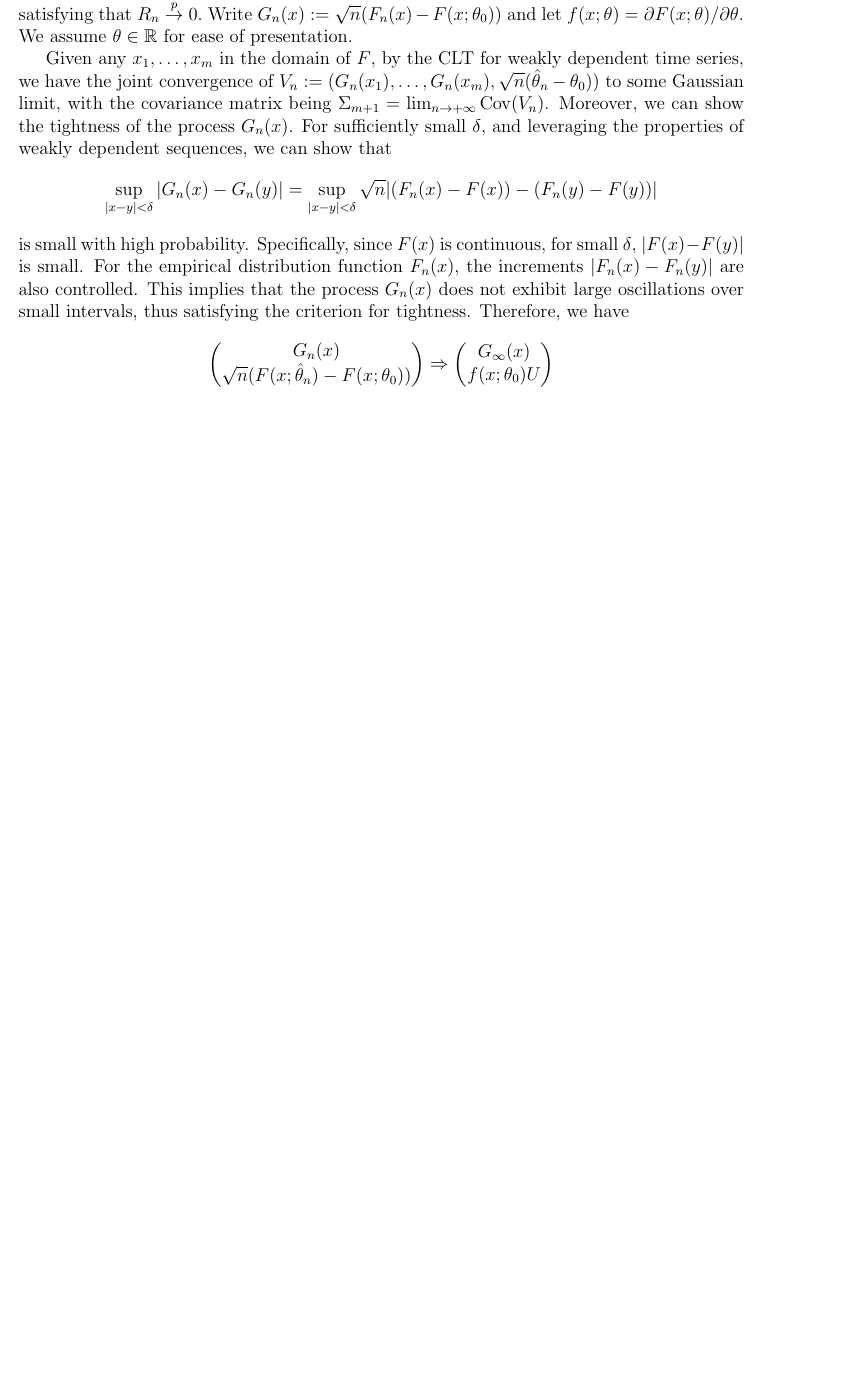
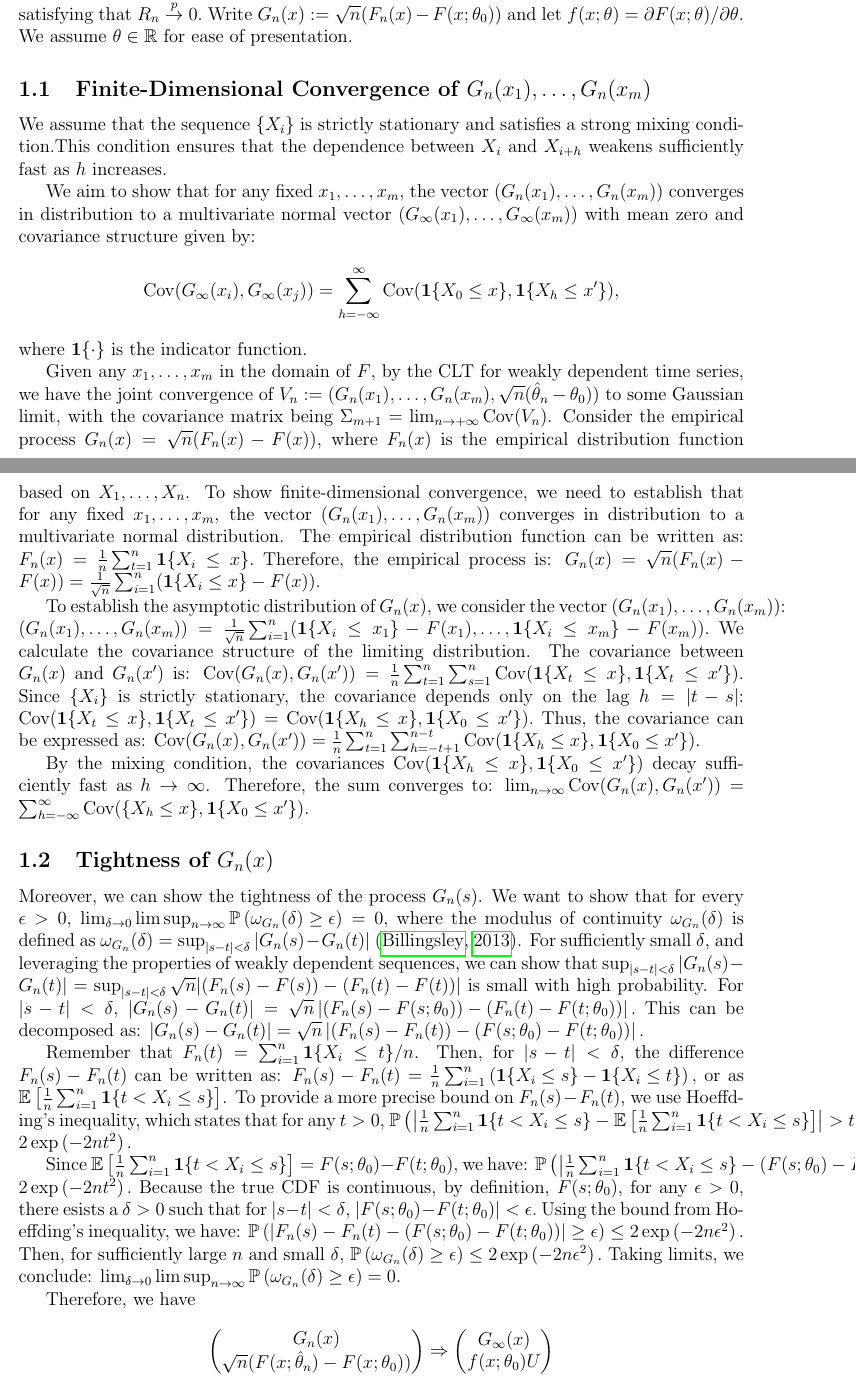
Before and after one commit to mathewchandy03/Bootstrap_KS_Test, a LaTeX document (manuscript/supplement.tex): part of page 1 of 4 before the commit and two parts of pages 1 and 2 of 5 after it, the two joined at a grey line, cut so that both start at the same text, the shorter picture padded with empty space. Compiled offline with pdfLaTeX.

Commit message:
finite dimensional convergence and tightness

```diff
--- a/manuscript/supplement.tex
+++ b/manuscript/supplement.tex
@@ -25,6 +25,7 @@
 \usepackage{rotating}
 \usepackage{xcolor}
 \usepackage{fullpage}
+\usepackage[utf8]{inputenc}
 
 \newcommand{\mc}[1]{\textcolor{blue}{MC: (#1)}}
 
@@ -55,12 +56,76 @@ F(x; \theta_0))$
 and let $f(x;\theta)=\partial F(x;\theta)/\partial \theta$. We assume
 $\theta \in \mathbb{R}$ for ease of presentation.
 
+\subsection{Finite-Dimensional Convergence of $G_n(x_1),\dots,G_n(x_m)$}
+
+We assume that the sequence \(\{X_i\}\) is strictly stationary and satisfies a
+strong mixing condition.This condition ensures that the dependence between
+\(X_i\) and \(X_{i+h}\) weakens sufficiently fast as \(h\) increases.
+
+We aim to show that for any fixed \( x_1, \ldots, x_m \), the vector \( (G_n(x_1), \ldots, G_n(x_m)) \) converges in distribution to a multivariate normal vector \( (G_{\infty}(x_1), \ldots, G_{\infty}(x_m)) \) with mean zero and covariance structure given by:
+\[
+\text{Cov}(G_{\infty}(x_i), G_{\infty}(x_j)) = \sum_{h=-\infty}^{\infty} \text{Cov}(\mathbf{1}\{X_0 \leq x\}, \mathbf{1}\{X_h \leq x^{\prime}\}),
+\]
+where $ \mathbf{1}\{\cdot\}$ is the indicator
+function.
+
 
 Given any $x_1,\dots,x_m$ in the domain of $F$, by the CLT for weakly dependent
 time series, we have the joint convergence of
 $V_n:=(G_n(x_1),\dots,G_n(x_m),\sqrt{n}(\hat{\theta}_n-\theta_0))$
 to some Gaussian limit, with the covariance matrix being
 $\Sigma_{m+1}=\lim_{n\rightarrow+\infty}\text{Cov}(V_n)$.
+Consider the empirical process $ G_n(x) = \sqrt{n} (F_n(x) - F(x)) $, where
+$ F_n(x) $ is the empirical distribution function based on $ X_1, \ldots,
+X_n $. To show finite-dimensional convergence, we need to establish that for
+any fixed $ x_1, \ldots, x_m $, the vector $ (G_n(x_1), \ldots, G_n(x_m)) $
+converges in distribution to a multivariate normal distribution.
+The
+empirical distribution function can be written as:
+$
+F_n(x) = \frac{1}{n} \sum_{t=1}^n \mathbf{1}\{X_i \leq x\}.
+$
+Therefore, the empirical process is:
+$
+G_n(x) = \sqrt{n} (F_n(x) - F(x)) = \frac{1}{\sqrt{n}} \sum_{i=1}^n
+(\mathbf{1}\{X_i \leq x\} -
+F(x)).
+$
+
+To establish the asymptotic distribution of $ G_n(x) $, we consider the vector
+$ (G_n(x_1), \ldots, G_n(x_m)) $:
+$
+(G_n(x_1), \ldots, G_n(x_m)) = \frac{1}{\sqrt{n}} \sum_{i=1}^n (\mathbf{1}\{X_i \leq x_1\} -
+F(x_1), \ldots, \mathbf{1}\{X_i \leq x_m\} - F(x_m)).
+$
+We calculate the covariance structure of the limiting distribution. The
+covariance between $ G_n(x) $ and $ G_n(x^{\prime}) $ is:
+$
+\text{Cov}(G_n(x), G_n(x^{\prime})) = \frac{1}{n} \sum_{t=1}^n \sum_{s=1}^n
+\text{Cov}(\mathbf{1}\{X_t \leq x\}, \mathbf{1}\{X_t \leq x^{\prime}\}).
+$
+Since $ \{X_i\} $ is strictly stationary, the covariance depends only on the
+lag $ h = |t-s| $:
+$
+\text{Cov}(\mathbf{1}\{X_t \leq x\}, \mathbf{1}\{X_t \leq x^{\prime}\}) = \text{Cov}(\mathbf{1}\{X_h \leq x\},
+\mathbf{1}\{X_0 \leq x^{\prime}\}).
+$
+Thus, the covariance can be expressed as:
+$
+\text{Cov}(G_n(x), G_n(x')) = \frac{1}{n} \sum_{t=1}^n \sum_{h=-t+1}^{n-t}
+\text{Cov}(\mathbf{1}\{X_h \leq x\},
+\mathbf{1}\{X_0 \leq x^{\prime}\}).
+$
+
+By the mixing condition, the covariances $ \text{Cov}(\mathbf{1}\{X_h \leq x\},
+\mathbf{1}\{X_0 \leq x^{\prime}\}) $
+decay sufficiently fast as $ h \to \infty $. Therefore, the sum converges to:
+$
+\lim_{n \to \infty} \text{Cov}(G_n(x), G_n(x')) = \sum_{h=-\infty}^{\infty}
+\text{Cov}(\{X_h \leq x\},
+\mathbf{1}\{X_0 \leq x^{\prime}\}).
+$
+
 %\begin{align*}
 %\Sigma_{m+1}=\begin{pmatrix}
 %df & df & \cdots & df\\
@@ -69,18 +134,68 @@ $\Sigma_{m+1}=\lim_{n\rightarrow+\infty}\text{Cov}(V_n)$.
 %df & df & \cdots & df
 %\end{pmatrix}
 %\end{align*}
-Moreover, we can show the tightness of the process $G_n(x)$.
+
+\subsection{Tightness of $G_n(x)$}
+
+Moreover, we can show the tightness of the process $G_n(s)$.
+We want to show that for every $\epsilon > 0$,
+$
+\lim_{\delta \to 0} \limsup_{n \to \infty} \mathbb{P}\left( \omega_{G_n}(\delta)
+\geq \epsilon \right) = 0,
+$
+where the modulus of continuity $\omega_{G_n}(\delta)$ is defined as
+$
+\omega_{G_n}(\delta) = \sup_{|s - t| < \delta} |G_n(s) - G_n(t)|
+$
+\citep{billingsley2013convergence}.
 For sufficiently small $\delta$, and leveraging the properties of weakly
 dependent sequences, we can show that
-\[ \sup_{|x - y| < \delta} |G_n(x) - G_n(y)| = \sup_{|x - y| < \delta}
-\sqrt{n}|(F_n(x) - F(x)) - (F_n(y) - F(y))| \]
+$ \sup_{|s - t| < \delta} |G_n(s) - G_n(t)| = \sup_{|s - t| < \delta}
+\sqrt{n}|(F_n(s) - F(s)) - (F_n(t) - F(t))| $
 is small with high probability.
-Specifically, since $F(x)$ is continuous, for small
-$\delta$, $|F(x) - F(y)|$ is small. For the empirical
-distribution function $F_n(x)$, the increments $|F_n(x) - F_n(y)|$ are
-also controlled.
-This implies that the process $G_n(x)$ does not exhibit large oscillations over
-small intervals, thus satisfying the criterion for tightness.
+For $ |s - t| < \delta $,
+$
+|G_n(s) - G_n(t)| = \sqrt{n} \left| (F_n(s) - F(s; \theta_0)) - (F_n(t) -
+F(t; \theta_0)) \right|.
+$
+This can be decomposed as:
+$
+|G_n(s) - G_n(t)| = \sqrt{n} \left| (F_n(s) - F_n(t)) - (F(s; \theta_0) -
+F(t; \theta_0)) \right|.
+$
+
+Remember that $F_n(t) = \sum_{i=1}^n  \mathbf{1}\{X_i \le t\} / n$. Then, for
+$ |s - t| < \delta $, the difference $ F_n(s) - F_n(t) $ can be written as:
+$ F_n(s) - F_n(t) = \frac{1}{n} \sum_{i=1}^n \left( \mathbf{1}\{X_i \leq s\} -
+\mathbf{1}\{X_i \leq t\} \right), $ or as
+$ \mathbb{E}\left[ \frac{1}{n} \sum_{i=1}^n \mathbf{1}\{ t < X_i \leq s \}
+\right] $. To provide a more precise bound on $ F_n(s) - F_n(t) $, we use
+Hoeffding's inequality, which states that for any $ t > 0 $,
+$ \mathbb{P}\left( \left| \frac{1}{n} \sum_{i=1}^n \mathbf{1}\{ t < X_i \leq s
+\} - \\
+\mathbb{E}\left[ \frac{1}{n} \sum_{i=1}^n \mathbf{1}\{ t < X_i \leq s \}
+\right] \right| > t \right) \leq 2 \exp\left( -2nt^2 \right). $
+
+Since
+$ \mathbb{E}\left[ \frac{1}{n} \sum_{i=1}^n \mathbf{1}\{ t < X_i \leq s \}
+\right] = F(s; \theta_0) - F(t; \theta_0), $
+we have:
+$ \mathbb{P}\left( \left| \frac{1}{n} \sum_{i=1}^n \mathbf{1}\{ t < X_i \leq s
+\} - \\
+(F(s; \theta_0) - F(t; \theta_0)) \right| > t \right) \leq 2
+\exp\left(
+-2nt^2 \right). $
+Because the true CDF is continuous, by definition, $ F(s; \theta_0) $, for any $ \epsilon > 0
+$, there esists a $ \delta > 0 $ such that for $ |s - t| < \delta $,
+$ |F(s; \theta_0) - F(t; \theta_0)| < \epsilon. $ Using the bound from Hoeffding's inequality, we have:
+$ \mathbb{P}\left( |F_n(s) - F_n(t) - (F(s; \theta_0) - F(t; \theta_0))| \geq
+\epsilon \right) \leq 2 \exp\left( -2n\epsilon^2 \right). $ Then, for sufficiently large $ n $ and small $ \delta $,
+$ \mathbb{P}\left( \omega_{G_n}(\delta) \geq \epsilon \right) \leq 2
+\exp\left( -2n\epsilon^2 \right). $ Taking limits, we conclude:
+$ \lim_{\delta \to 0} \limsup_{n \to \infty} \mathbb{P}\left(
+\omega_{G_n}(\delta) \geq \epsilon \right) = 0. $
+
+
 Therefore, we have
 \begin{align*}
 \begin{pmatrix}
```
Also changed, not shown: manuscript/manuscript.tex (+3 -3 lines), manuscript/ref.bib (+7 -0 lines), manuscript/supplement.tex (30 more changed lines).
